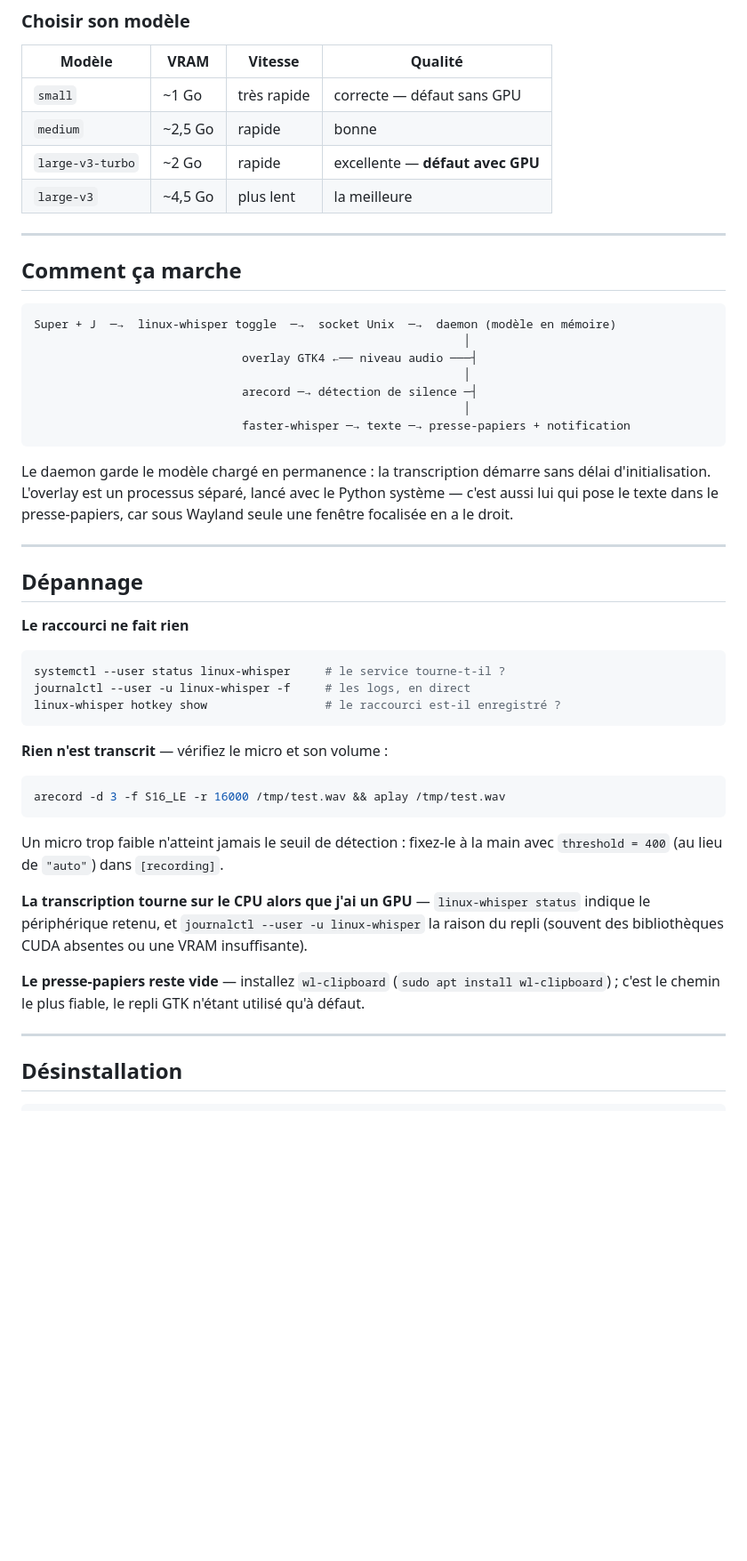
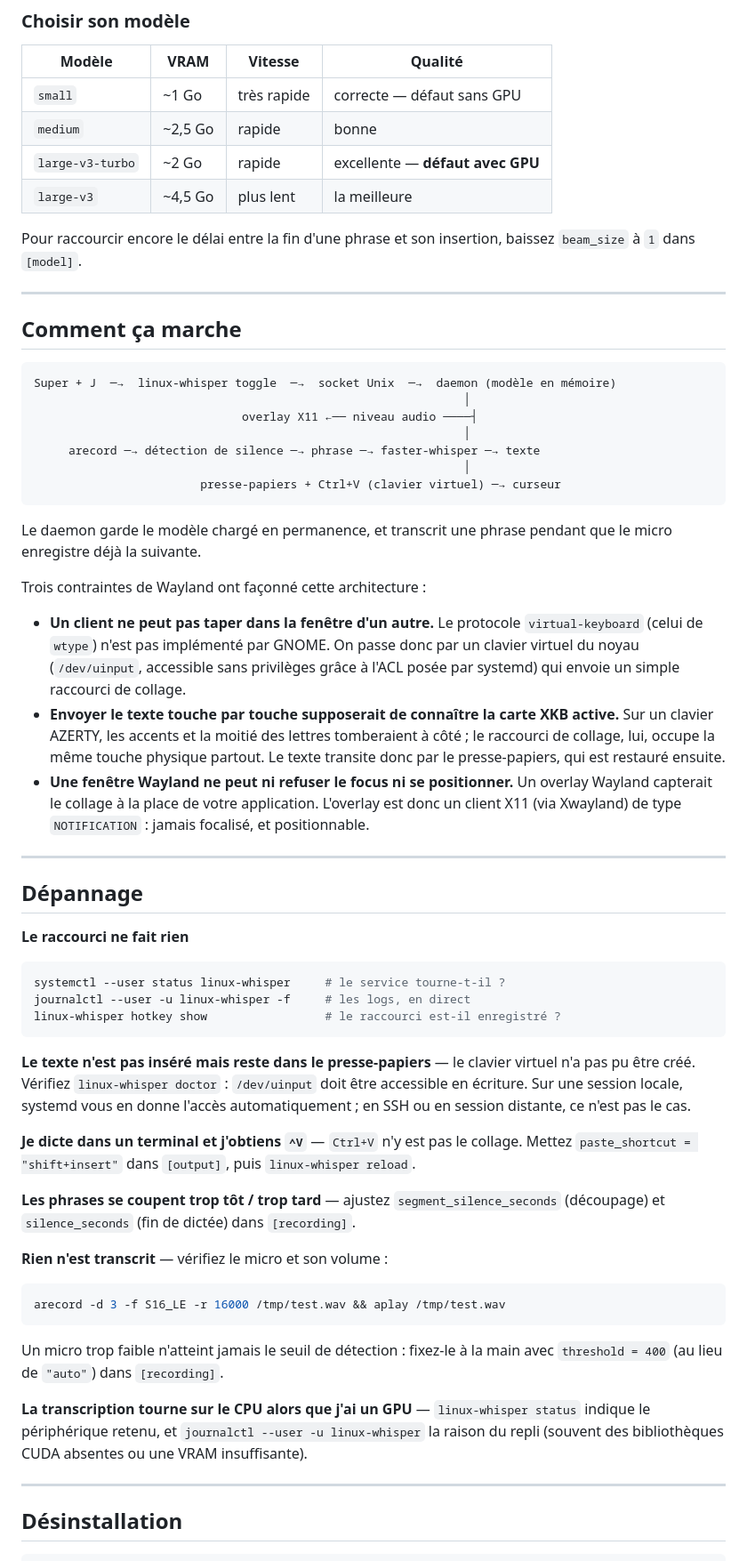
Before and after one commit to SalvadorCardona/whisper-desk, a Markdown page: README.md, the part around one of its changes. Shown at 89% size. Drawn GitHub-style; blank space fills up the shorter version.

````diff
--- a/README.md
+++ b/README.md
@@ -116,6 +123,9 @@ linux-whisper hotkey install    # pour appliquer un nouveau raccourci
 | `large-v3-turbo` | ~2 Go | rapide | excellente — **défaut avec GPU** |
 | `large-v3` | ~4,5 Go | plus lent | la meilleure |
 
+Pour raccourcir encore le délai entre la fin d'une phrase et son insertion, baissez
+`beam_size` à `1` dans `[model]`.
+
 ---
 
 ## Comment ça marche
@@ -123,17 +133,29 @@ linux-whisper hotkey install    # pour appliquer un nouveau raccourci
 ```
 Super + J  ─→  linux-whisper toggle  ─→  socket Unix  ─→  daemon (modèle en mémoire)
                                                               │
-                              overlay GTK4 ←── niveau audio ───┤
+                              overlay X11 ←── niveau audio ────┤
                                                               │
-                              arecord ─→ détection de silence ─┤
+     arecord ─→ détection de silence ─→ phrase ─→ faster-whisper ─→ texte
                                                               │
-                              faster-whisper ─→ texte ─→ presse-papiers + notification
+                        presse-papiers + Ctrl+V (clavier virtuel) ─→ curseur
 ```
 
-Le daemon garde le modèle chargé en permanence : la transcription démarre sans délai
-d'initialisation. L'overlay est un processus séparé, lancé avec le Python système —
-c'est aussi lui qui pose le texte dans le presse-papiers, car sous Wayland seule une
-fenêtre focalisée en a le droit.
+Le daemon garde le modèle chargé en permanence, et transcrit une phrase pendant que le
+micro enregistre déjà la suivante.
+
+Trois contraintes de Wayland ont façonné cette architecture :
+
+- **Un client ne peut pas taper dans la fenêtre d'un autre.** Le protocole
+  `virtual-keyboard` (celui de `wtype`) n'est pas implémenté par GNOME. On passe donc par
+  un clavier virtuel du noyau (`/dev/uinput`, accessible sans privilèges grâce à l'ACL
+  posée par systemd) qui envoie un simple raccourci de collage.
+- **Envoyer le texte touche par touche supposerait de connaître la carte XKB active.**
+  Sur un clavier AZERTY, les accents et la moitié des lettres tomberaient à côté ; le
+  raccourci de collage, lui, occupe la même touche physique partout. Le texte transite
+  donc par le presse-papiers, qui est restauré ensuite.
+- **Une fenêtre Wayland ne peut ni refuser le focus ni se positionner.** Un overlay
+  Wayland capterait le collage à la place de votre application. L'overlay est donc un
+  client X11 (via Xwayland) de type `NOTIFICATION` : jamais focalisé, et positionnable.
 
 ---
 
@@ -146,6 +168,17 @@ journalctl --user -u linux-whisper -f     # les logs, en direct
 linux-whisper hotkey show                 # le raccourci est-il enregistré ?
 ```
 
+**Le texte n'est pas inséré mais reste dans le presse-papiers** — le clavier virtuel n'a
+pas pu être créé. Vérifiez `linux-whisper doctor` : `/dev/uinput` doit être accessible en
+écriture. Sur une session locale, systemd vous en donne l'accès automatiquement ; en SSH
+ou en session distante, ce n'est pas le cas.
+
+**Je dicte dans un terminal et j'obtiens `^V`** — `Ctrl+V` n'y est pas le collage. Mettez
+`paste_shortcut = "shift+insert"` dans `[output]`, puis `linux-whisper reload`.
+
+**Les phrases se coupent trop tôt / trop tard** — ajustez `segment_silence_seconds`
+(découpage) et `silence_seconds` (fin de dictée) dans `[recording]`.
+
 **Rien n'est transcrit** — vérifiez le micro et son volume :
 ```sh
 arecord -d 3 -f S16_LE -r 16000 /tmp/test.wav && aplay /tmp/test.wav
@@ -156,9 +189,6 @@ Un micro trop faible n'atteint jamais le seuil de détection : fixez-le à la ma
 **La transcription tourne sur le CPU alors que j'ai un GPU** — `linux-whisper status`
 indique le périphérique retenu, et `journalctl --user -u linux-whisper` la raison du repli
 (souvent des bibliothèques CUDA absentes ou une VRAM insuffisante).
-
-**Le presse-papiers reste vide** — installez `wl-clipboard` (`sudo apt install wl-clipboard`) ;
-c'est le chemin le plus fiable, le repli GTK n'étant utilisé qu'à défaut.
 
 ---
 
````
Also changed, not shown: other parts of README.md (+29 -23 lines), docs/overlay-listening.png, docs/overlay-working.png, 9 other files.
